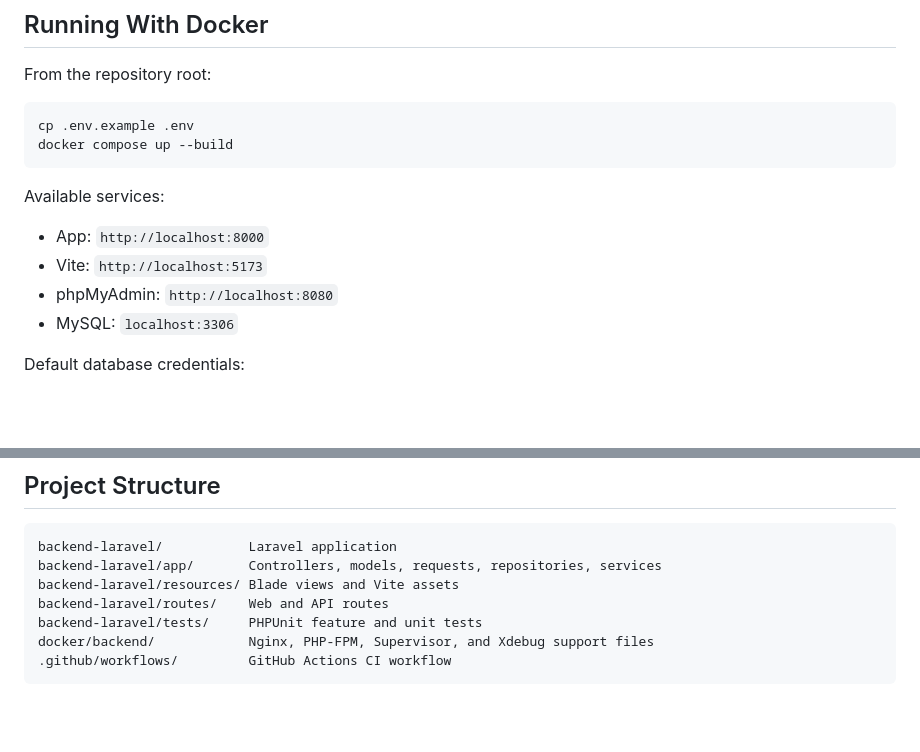
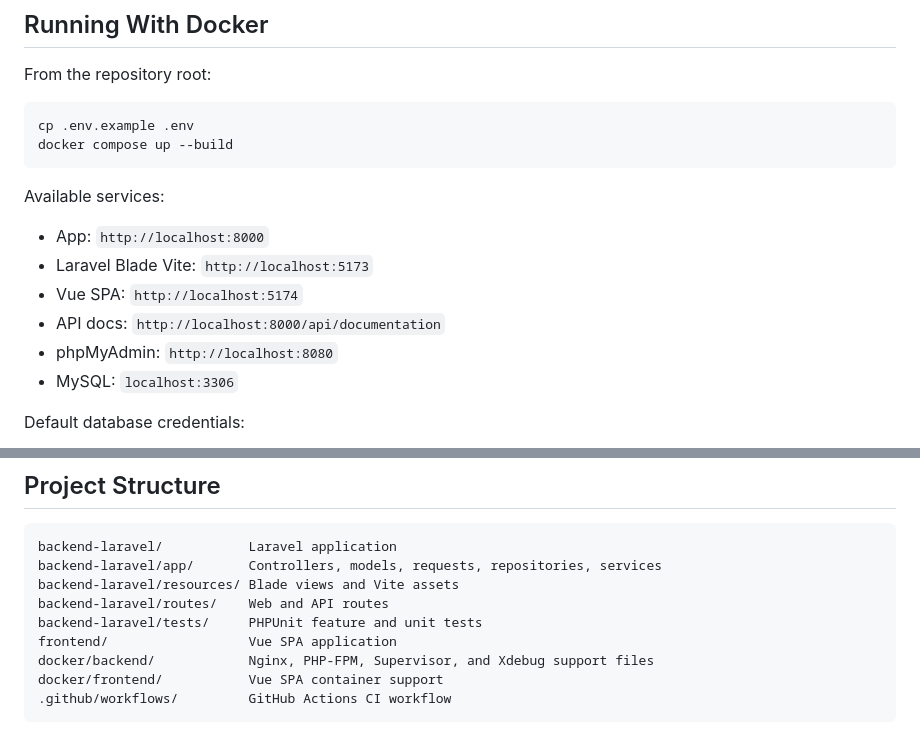
Before and after one commit to dragonregure/simple-transaction-webapp, a Markdown page: README.md, 2 parts joined by grey strips. Drawn GitHub-style; blank space fills up the shorter version.

````diff
--- a/README.md
+++ b/README.md
@@ -56,7 +60,9 @@ docker compose up --build
 Available services:
 
 - App: `http://localhost:8000`
-- Vite: `http://localhost:5173`
+- Laravel Blade Vite: `http://localhost:5173`
+- Vue SPA: `http://localhost:5174`
+- API docs: `http://localhost:8000/api/documentation`
 - phpMyAdmin: `http://localhost:8080`
 - MySQL: `localhost:3306`
 
@@ -131,6 +152,8 @@ backend-laravel/app/       Controllers, models, requests, repositories, services
 backend-laravel/resources/ Blade views and Vite assets
 backend-laravel/routes/    Web and API routes
 backend-laravel/tests/     PHPUnit feature and unit tests
+frontend/                  Vue SPA application
 docker/backend/            Nginx, PHP-FPM, Supervisor, and Xdebug support files
+docker/frontend/           Vue SPA container support
 .github/workflows/         GitHub Actions CI workflow
 ```
````
Also changed, not shown: other parts of README.md (+21 -2 lines).
